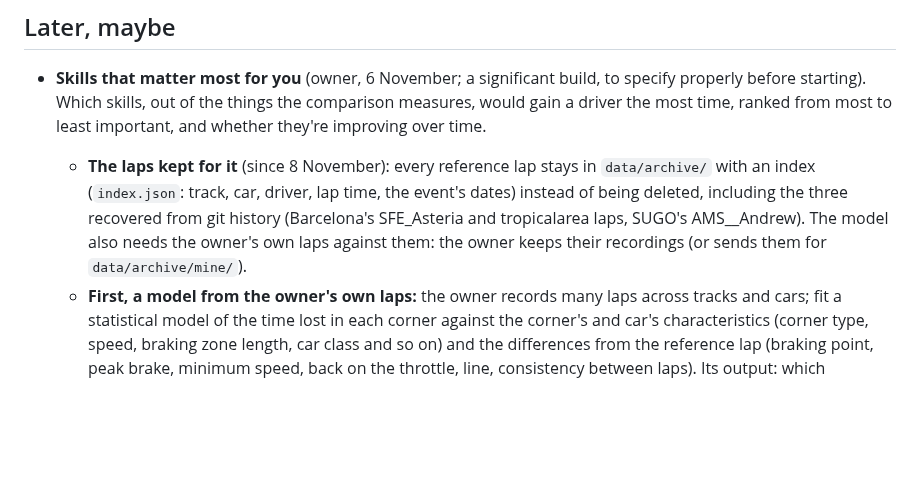
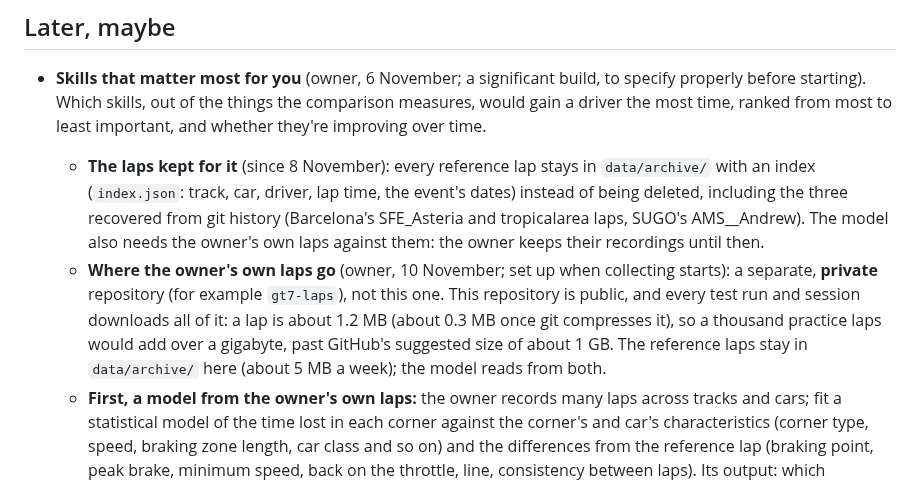
Before and after one commit to gt7-timetrials/gt7-timetrials.github.io, a Markdown page: docs/plan.md, the part around the change. GitHub-like rendering; blank space fills up the shorter version.

Commit message:
Plan: the owner's own laps for the skills model go in a separate private repository
Co-Authored-By: Claude Opus 5.5 <noreply@anthropic.com>
Claude-Session: https://claude.ai/code/session_019VPhqUb8CvhbbqWw2Es8kT

```diff
--- a/docs/plan.md
+++ b/docs/plan.md
@@ -207,8 +207,12 @@ Kept short; the details are in the pull requests and the git history.
   - **The laps kept for it** (since 8 November): every reference lap stays in `data/archive/` with an index
     (`index.json`: track, car, driver, lap time, the event's dates) instead of being deleted, including the three
     recovered from git history (Barcelona's SFE_Asteria and tropicalarea laps, SUGO's AMS__Andrew). The model also
-    needs the owner's own laps against them: the owner keeps their recordings (or sends them for
-    `data/archive/mine/`).
+    needs the owner's own laps against them: the owner keeps their recordings until then.
+  - **Where the owner's own laps go** (owner, 10 November; set up when collecting starts): a separate, **private**
+    repository (for example `gt7-laps`), not this one. This repository is public, and every test run and session
+    downloads all of it: a lap is about 1.2 MB (about 0.3 MB once git compresses it), so a thousand practice laps
+    would add over a gigabyte, past GitHub's suggested size of about 1 GB. The reference laps stay in
+    `data/archive/` here (about 5 MB a week); the model reads from both.
   - **First, a model from the owner's own laps:** the owner records many laps across tracks and cars; fit a
     statistical model of the time lost in each corner against the corner's and car's characteristics (corner type,
     speed, braking zone length, car class and so on) and the differences from the reference lap (braking point,
```
